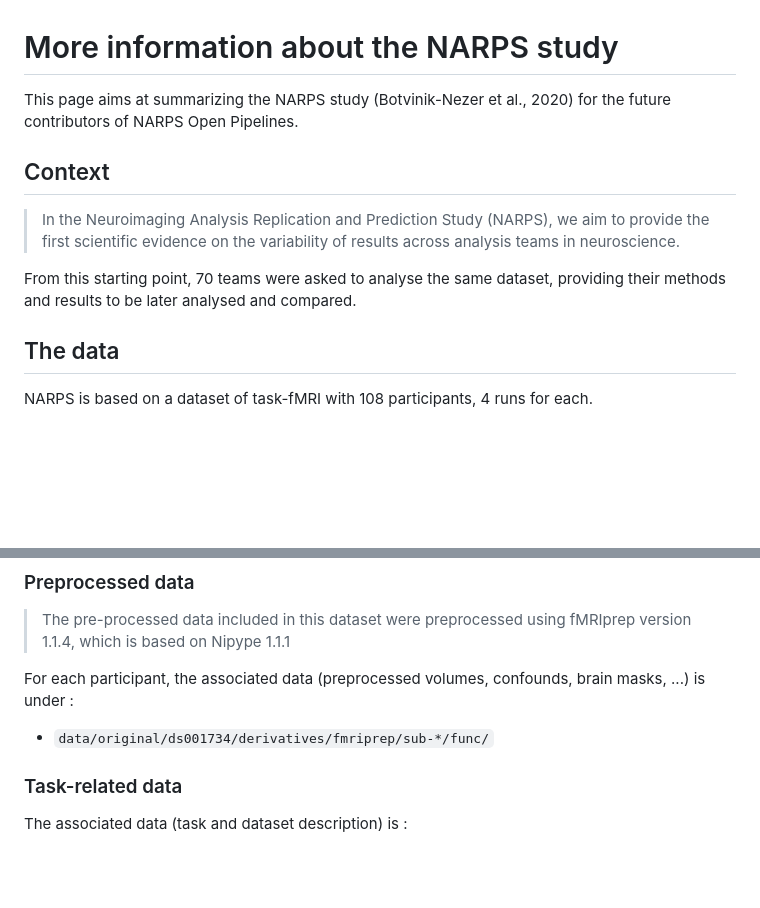
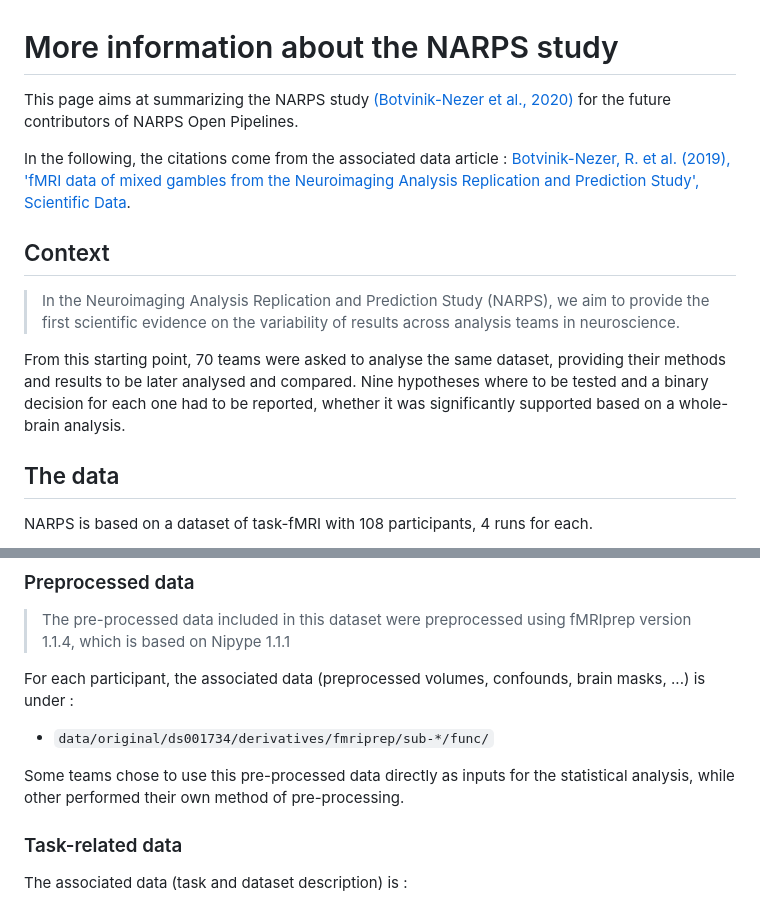
Before and after one commit to Inria-Empenn/narps_open_pipelines, a Markdown page: docs/narps.md, 2 parts joined by grey strips. Rendered like a GitHub page; blank space fills up the shorter version.

Commit message:
[DOC] completing doc about narps

```diff
--- a/docs/narps.md
+++ b/docs/narps.md
@@ -1,12 +1,14 @@
 # More information about the NARPS study
 
-This page aims at summarizing the NARPS study (Botvinik-Nezer et al., 2020) for the future contributors of NARPS Open Pipelines.
+This page aims at summarizing the NARPS study [(Botvinik-Nezer et al., 2020)](https://www.ncbi.nlm.nih.gov/pmc/articles/PMC7771346/) for the future contributors of NARPS Open Pipelines.
+
+In the following, the citations come from the associated data article : [Botvinik-Nezer, R. et al. (2019), 'fMRI data of mixed gambles from the Neuroimaging Analysis Replication and Prediction Study', Scientific Data](https://www.nature.com/articles/s41597-019-0113-7).
 
 ## Context
 
 > In the Neuroimaging Analysis Replication and Prediction Study (NARPS), we aim to provide the first scientific evidence on the variability of results across analysis teams in neuroscience.
 
-From this starting point, 70 teams were asked to analyse the same dataset, providing their methods and results to be later analysed and compared.
+From this starting point, 70 teams were asked to analyse the same dataset, providing their methods and results to be later analysed and compared. Nine hypotheses where to be tested and a binary decision for each one had to be reported, whether it was significantly supported based on a whole-brain analysis.
 
 ## The data
 
@@ -42,6 +44,8 @@ This file contains the onsets, response time, and response of the participant, a
 
 For each participant, the associated data (preprocessed volumes, confounds, brain masks, ...) is under :
 * `data/original/ds001734/derivatives/fmriprep/sub-*/func/`
+
+Some teams chose to use this pre-processed data directly as inputs for the statistical analysis, while other performed their own method of pre-processing.
 
 ### Task-related data
 
```
